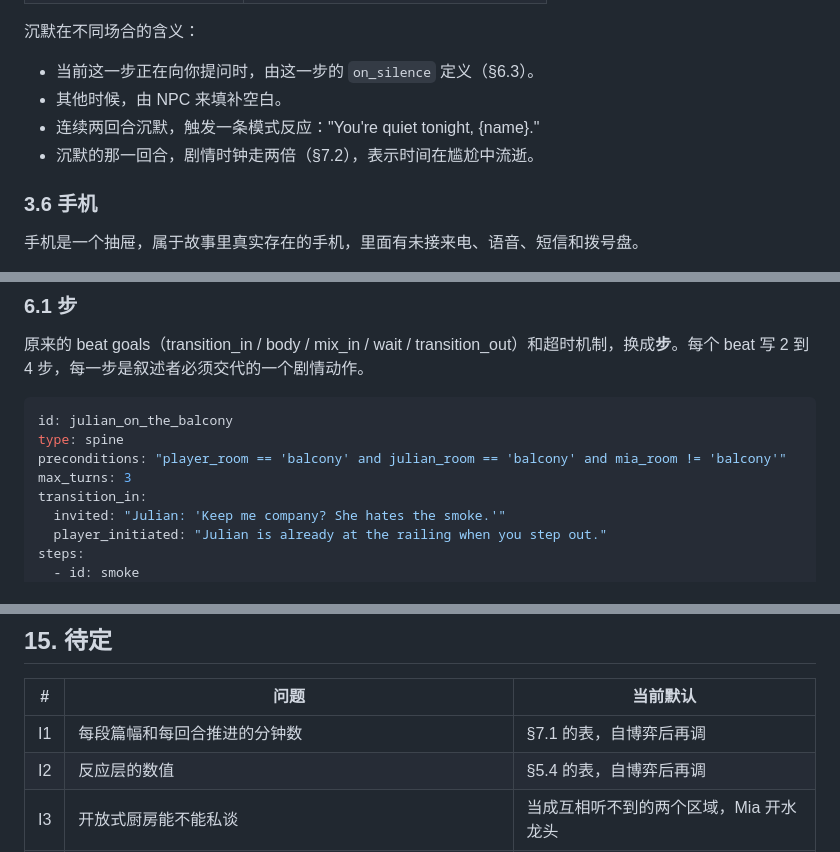
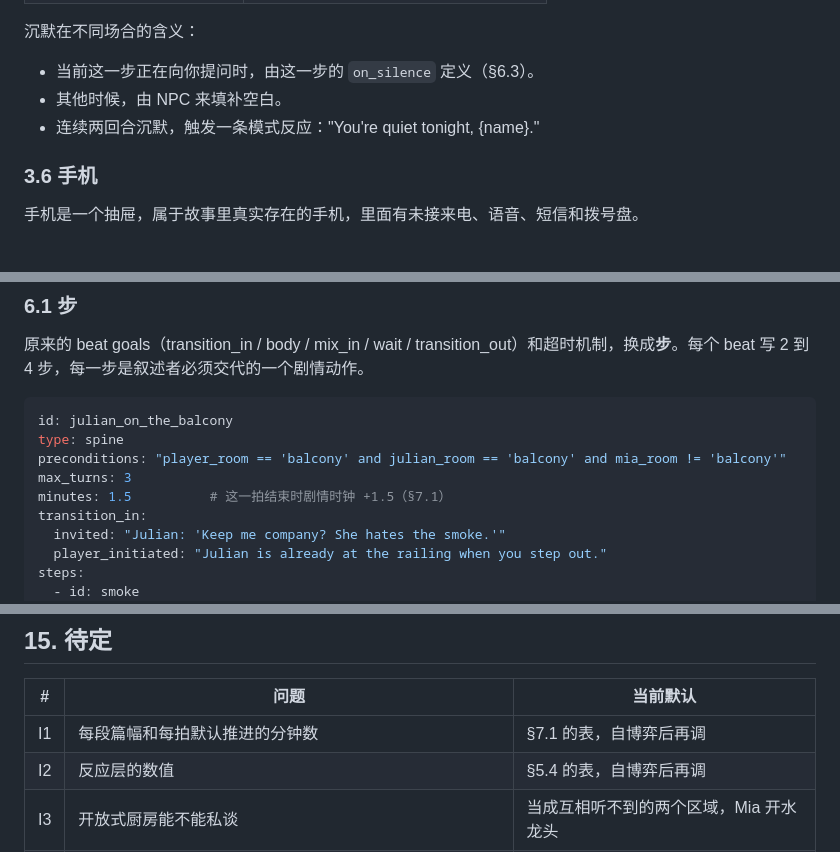
Before and after one commit to ZQC8848/Fragile, a Markdown page: interaction-design.md, 3 parts joined by grey strips. GitHub-like rendering.

```diff
--- a/interaction-design.md
+++ b/interaction-design.md
@@ -121,7 +121,6 @@
 - 当前这一步正在向你提问时，由这一步的 `on_silence` 定义（§6.3）。
 - 其他时候，由 NPC 来填补空白。
 - 连续两回合沉默，触发一条模式反应："You're quiet tonight, {name}."
-- 沉默的那一回合，剧情时钟走两倍（§7.2），表示时间在尴尬中流逝。
 
 ### 3.6 手机
 
@@ -285,6 +284,7 @@ id: julian_on_the_balcony
 type: spine
 preconditions: "player_room == 'balcony' and julian_room == 'balcony' and mia_room != 'balcony'"
 max_turns: 3
+minutes: 1.5          # 这一拍结束时剧情时钟 +1.5（§7.1）
 transition_in:
   invited: "Julian: 'Keep me company? She hates the smoke.'"
   player_initiated: "Julian is already at the railing when you step out."
@@ -650,7 +655,7 @@ Nora 的四级沿用 story.md §7.1，只是从"约 X 分钟"改成剧情分钟
 
 | # | 问题 | 当前默认 |
 |---|---|---|
-| I1 | 每段篇幅和每回合推进的分钟数 | §7.1 的表，自博弈后再调 |
+| I1 | 每段篇幅和每拍默认推进的分钟数 | §7.1 的表，自博弈后再调 |
 | I2 | 反应层的数值 | §5.4 的表，自博弈后再调 |
 | I3 | 开放式厨房能不能私谈 | 当成互相听不到的两个区域，Mia 开水龙头 |
 | I4 | 选项的三种策略是否固定 | 固定 |
```
Also changed, not shown: other parts of interaction-design.md (+21 -16 lines), backend-design.md (+13 -10 lines), story.md (+30 -26 lines).
